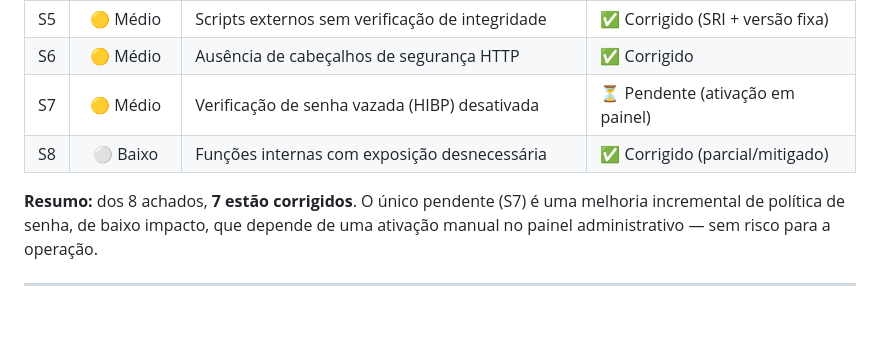
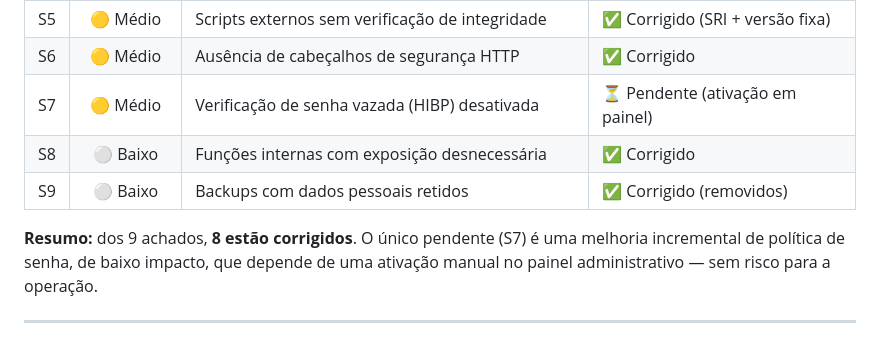
Before and after one commit to relyon360mfrc/relyon360, a Markdown page: RELATORIO_SEGURANCA.md, the part around the change. Rendered like a GitHub page; blank space fills up the shorter version.

```diff
--- a/RELATORIO_SEGURANCA.md
+++ b/RELATORIO_SEGURANCA.md
@@ -133,9 +133,10 @@ A transparência sobre o que foi encontrado e corrigido demonstra a diligência
 | S5 | 🟡 Médio | Scripts externos sem verificação de integridade | ✅ Corrigido (SRI + versão fixa) |
 | S6 | 🟡 Médio | Ausência de cabeçalhos de segurança HTTP | ✅ Corrigido |
 | S7 | 🟡 Médio | Verificação de senha vazada (HIBP) desativada | ⏳ Pendente (ativação em painel) |
-| S8 | ⚪ Baixo | Funções internas com exposição desnecessária | ✅ Corrigido (parcial/mitigado) |
+| S8 | ⚪ Baixo | Funções internas com exposição desnecessária | ✅ Corrigido |
+| S9 | ⚪ Baixo | Backups com dados pessoais retidos | ✅ Corrigido (removidos) |
 
-**Resumo:** dos 8 achados, **7 estão corrigidos**. O único pendente (S7) é uma melhoria
+**Resumo:** dos 9 achados, **8 estão corrigidos**. O único pendente (S7) é uma melhoria
 incremental de política de senha, de baixo impacto, que depende de uma ativação manual no painel
 administrativo — sem risco para a operação.
 
```
Also changed, not shown: SEGURANCA.md (+2 -2 lines).
